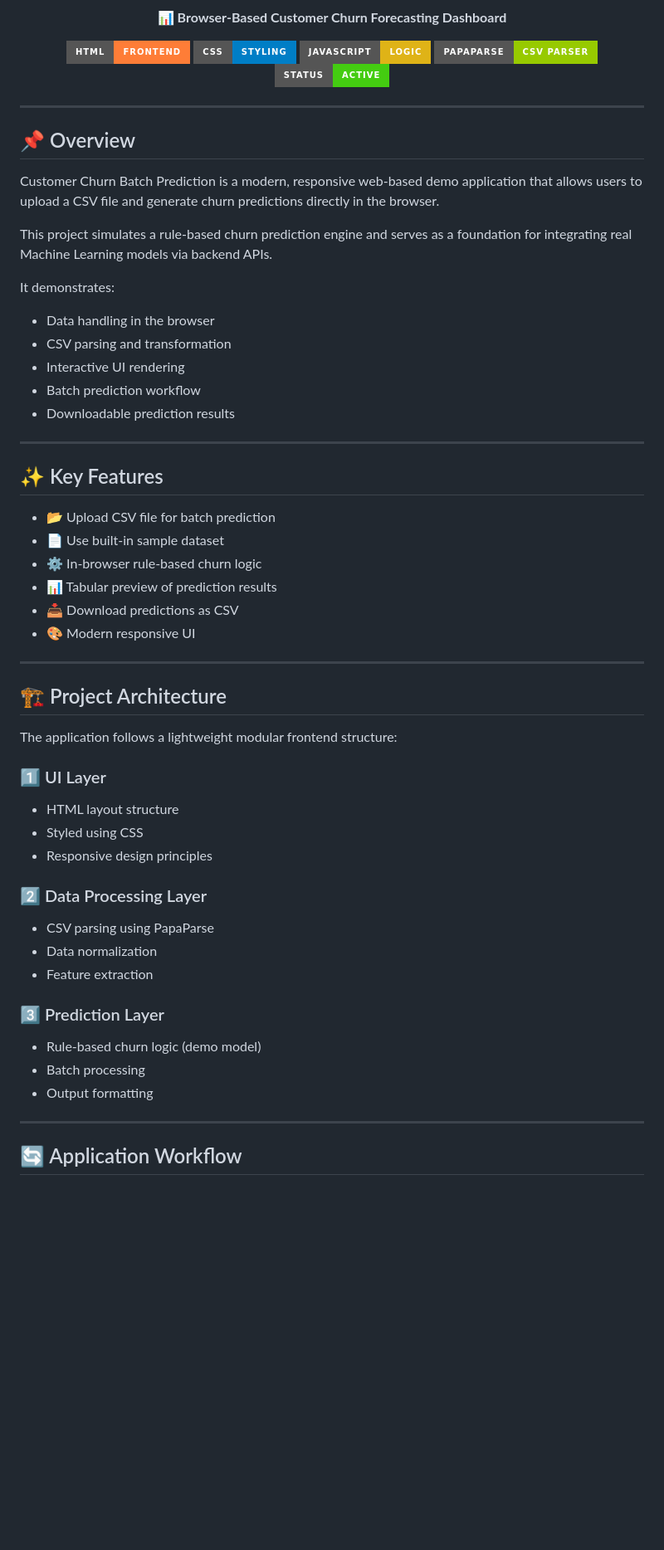
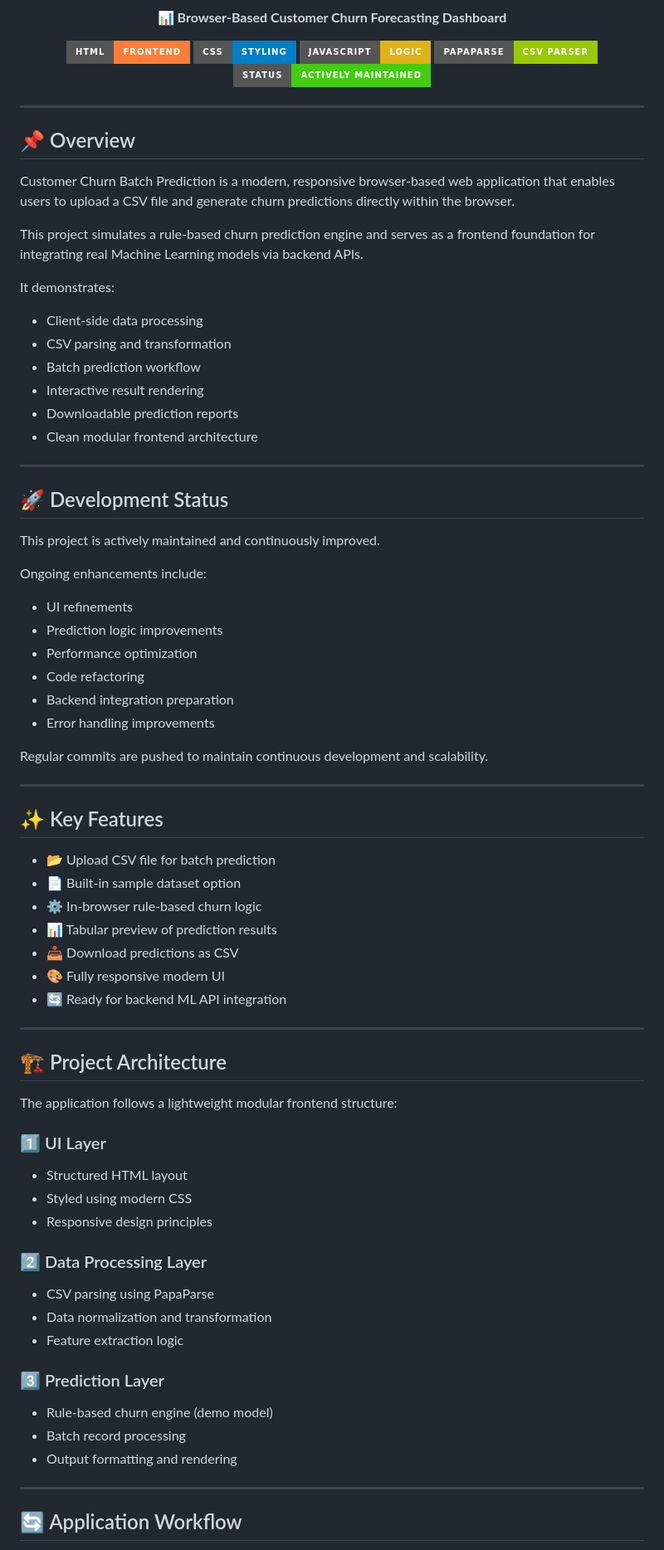
Before and after one commit to shanky-ux/Customer_Churn_BatchPrediction, a Markdown page: README.md, the part around one of its changes. Shown at 83% size. GitHub-like rendering; badges without logos; blank space fills up the shorter version.

```diff
--- a/README.md
+++ b/README.md
@@ -11,35 +11,54 @@
   <img src="https://img.shields.io/badge/CSS-Styling-blue?style=for-the-badge&logo=css3"/>
   <img src="https://img.shields.io/badge/JavaScript-Logic-yellow?style=for-the-badge&logo=javascript"/>
   <img src="https://img.shields.io/badge/PapaParse-CSV%20Parser-green?style=for-the-badge"/>
-  <img src="https://img.shields.io/badge/Status-Active-success?style=for-the-badge"/>
+  <img src="https://img.shields.io/badge/Status-Actively%20Maintained-brightgreen?style=for-the-badge"/>
 </p>
 
 ---
 
 ## 📌 Overview
 
-Customer Churn Batch Prediction is a modern, responsive web-based demo application that allows users to upload a CSV file and generate churn predictions directly in the browser.
+Customer Churn Batch Prediction is a modern, responsive browser-based web application that enables users to upload a CSV file and generate churn predictions directly within the browser.
 
-This project simulates a rule-based churn prediction engine and serves as a foundation for integrating real Machine Learning models via backend APIs.
+This project simulates a rule-based churn prediction engine and serves as a frontend foundation for integrating real Machine Learning models via backend APIs.
 
 It demonstrates:
 
-- Data handling in the browser
+- Client-side data processing
 - CSV parsing and transformation
-- Interactive UI rendering
 - Batch prediction workflow
-- Downloadable prediction results
+- Interactive result rendering
+- Downloadable prediction reports
+- Clean modular frontend architecture
+
+---
+
+## 🚀 Development Status
+
+This project is actively maintained and continuously improved.
+
+Ongoing enhancements include:
+
+- UI refinements
+- Prediction logic improvements
+- Performance optimization
+- Code refactoring
+- Backend integration preparation
+- Error handling improvements
+
+Regular commits are pushed to maintain continuous development and scalability.
 
 ---
 
 ## ✨ Key Features
 
 - 📂 Upload CSV file for batch prediction
-- 📄 Use built-in sample dataset
+- 📄 Built-in sample dataset option
 - ⚙️ In-browser rule-based churn logic
 - 📊 Tabular preview of prediction results
 - 📥 Download predictions as CSV
-- 🎨 Modern responsive UI
+- 🎨 Fully responsive modern UI
+- 🔄 Ready for backend ML API integration
 
 ---
 
@@ -48,19 +67,19 @@ It demonstrates:
 The application follows a lightweight modular frontend structure:
 
 ### 1️⃣ UI Layer
-- HTML layout structure
-- Styled using CSS
+- Structured HTML layout
+- Styled using modern CSS
 - Responsive design principles
 
 ### 2️⃣ Data Processing Layer
 - CSV parsing using PapaParse
-- Data normalization
-- Feature extraction
+- Data normalization and transformation
+- Feature extraction logic
 
 ### 3️⃣ Prediction Layer
-- Rule-based churn logic (demo model)
-- Batch processing
-- Output formatting
+- Rule-based churn engine (demo model)
+- Batch record processing
+- Output formatting and rendering
 
 ---
 
```
Also changed, not shown: other parts of README.md (+54 -40 lines).
